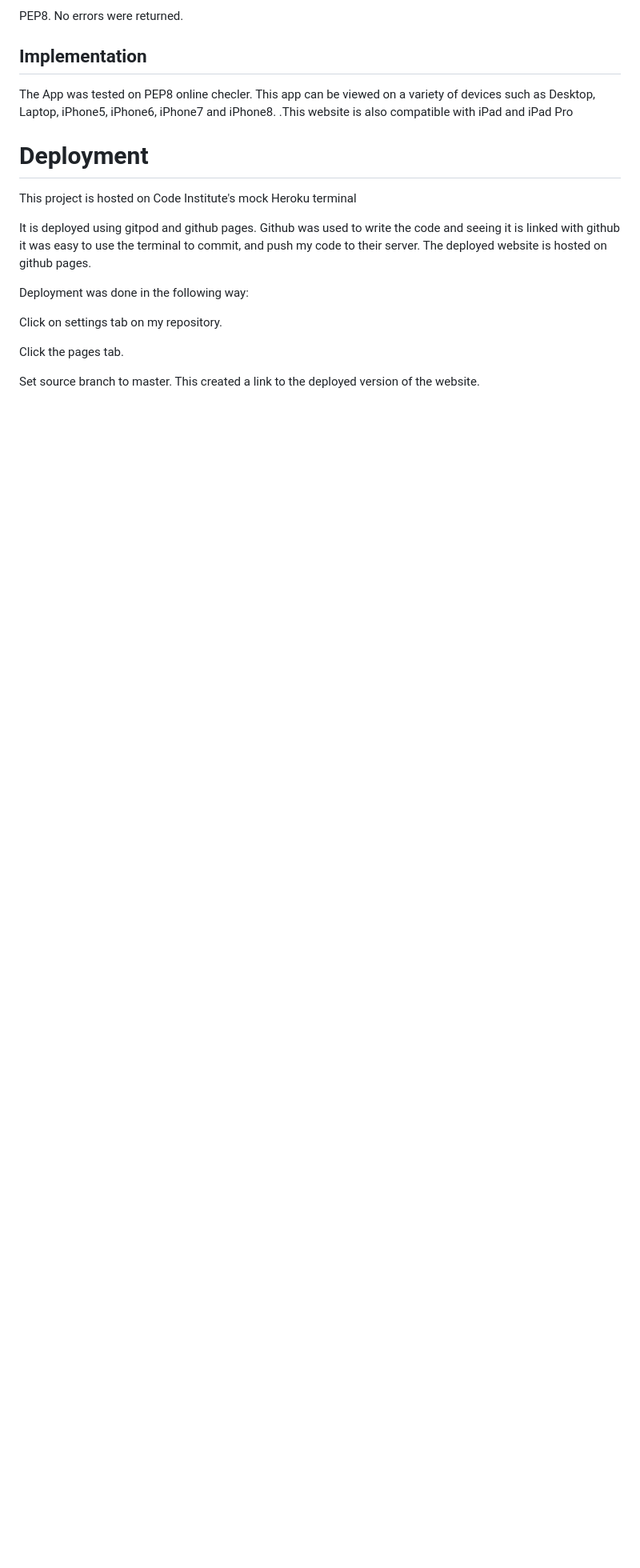
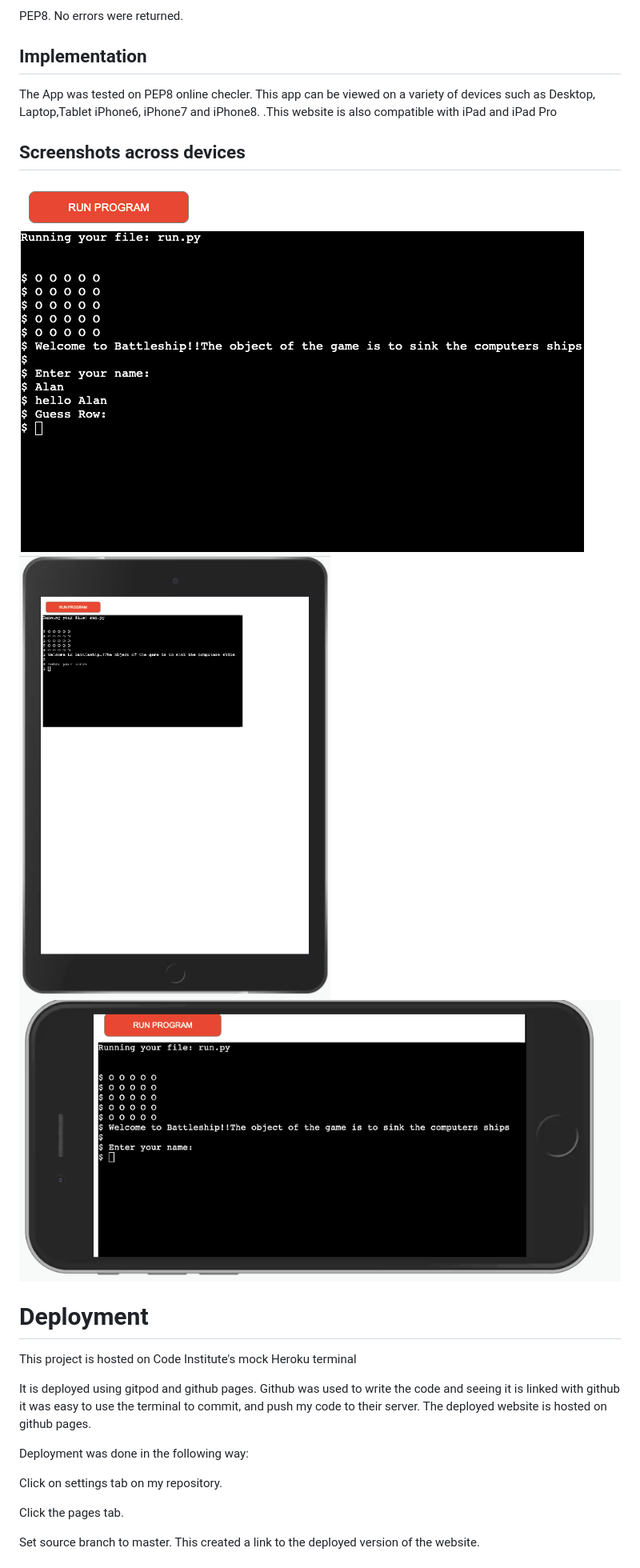
Before and after one commit to Code-Institute-Submissions/StevieinWaterford-battleship_JanResub, a Markdown page: README.md, the part around one of its changes. Shown at 80% size. Drawn GitHub-style; pictures changed too: images/iphone-screenshot.png (added), images/tablet-screenshot.png (added); blank space fills up the shorter version.

Commit message:
Add README.md documentation

```diff
--- a/README.md
+++ b/README.md
@@ -69,7 +69,14 @@ PEP8. No errors were returned.
 
 ## Implementation
 The App was tested on PEP8 online checler.
-This app can be viewed on a variety of devices such as Desktop, Laptop, iPhone5, iPhone6, iPhone7 and iPhone8. .This website is also compatible with iPad and iPad Pro
+This app can be viewed on a variety of devices such as Desktop, Laptop,Tablet iPhone6, iPhone7 and iPhone8. .This website is also compatible with iPad and iPad Pro
+
+## Screenshots across devices
+
+![Battleship-laptop](images/battleship-game.png)
+![Battleship-tablet](images/tablet-screenshot.png)
+![Battleship-iphone6/7/8](images/iphone-screenshot.png)
+
 
 
 # Deployment
```
Also changed, not shown: other parts of README.md (+7 -8 lines), images/battleship-game.png (renamed from battleships.png), 2 other files.
